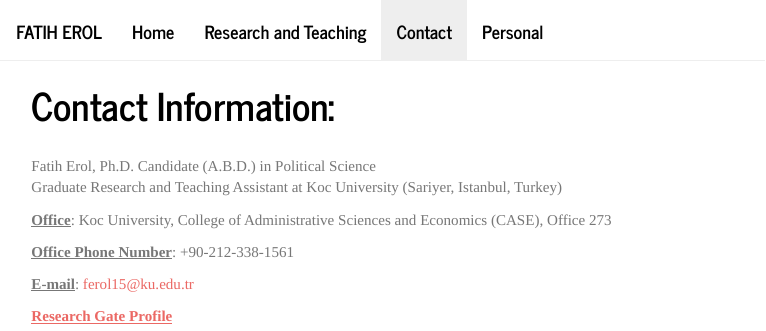
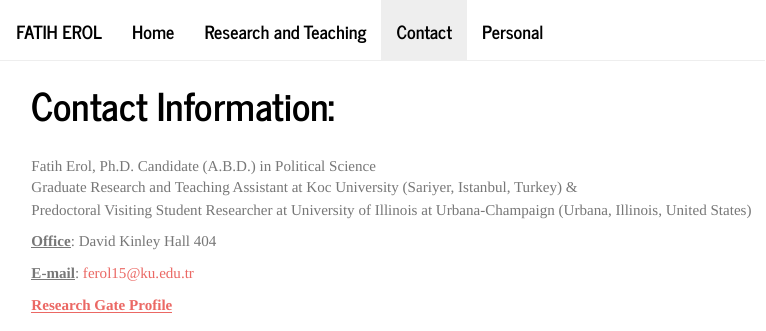
Before and after one commit to ferol15/personal_site, an R Markdown document (about.Rmd): the page in a window 1100 px wide, from its top. The pictures show the output file about.html that the author committed with the source, opened offline; library style sheets and scripts come from the installed R packages.

Commit message:
contact update

```diff
--- a/about.Rmd
+++ b/about.Rmd
@@ -3,11 +3,10 @@ title: "Contact Information:"
 ---
 <br>
 Fatih Erol, Ph.D. Candidate (A.B.D.) in Political Science <br>
-Graduate Research and Teaching Assistant at Koc University (Sariyer, Istanbul, Turkey) <br>
+Graduate Research and Teaching Assistant at Koc University (Sariyer, Istanbul, Turkey) & <br>
+Predoctoral Visiting Student Researcher at University of Illinois at Urbana-Champaign (Urbana, Illinois, United States) <br>
 
-<u><b>Office</b></u>: Koc University, College of Administrative Sciences and Economics (CASE), Office 273<br>
-
-<u><b>Office Phone Number</b></u>: +90-212-338-1561<br>
+<u><b>Office</b></u>: David Kinley Hall 404<br>
 
 <u><b>E-mail</b></u>: ferol15@ku.edu.tr<br>
 
```
Also changed, not shown: about.html.
